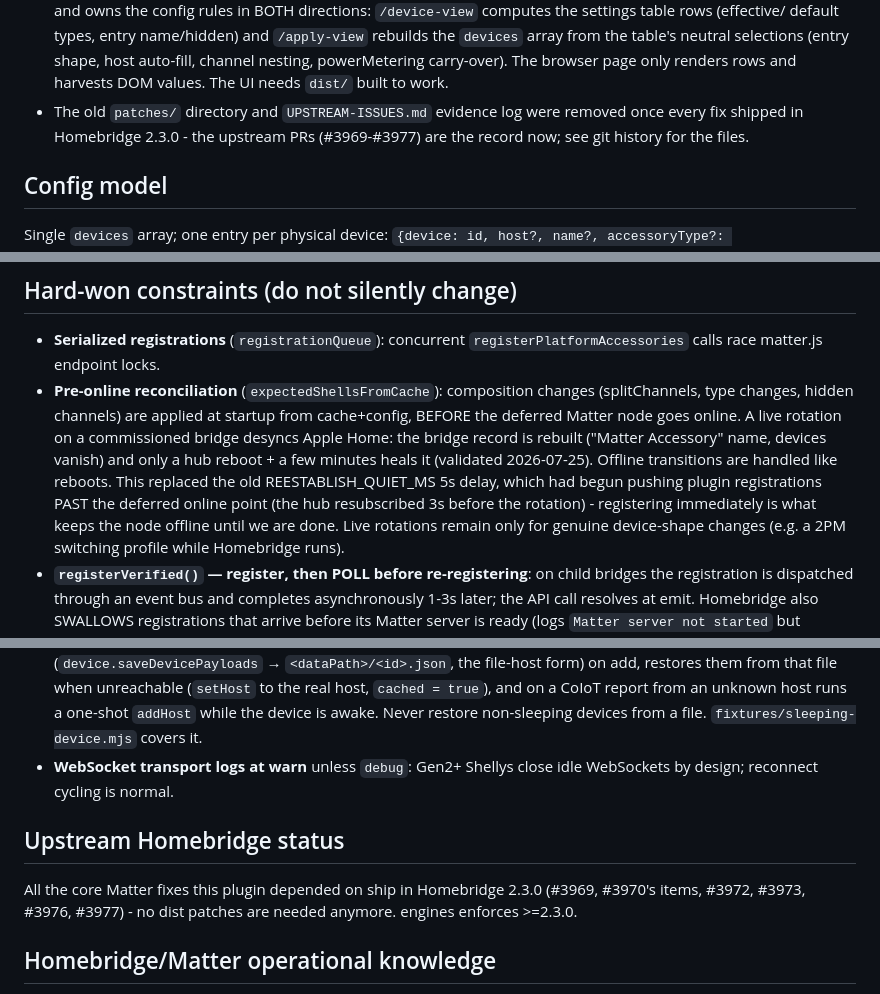
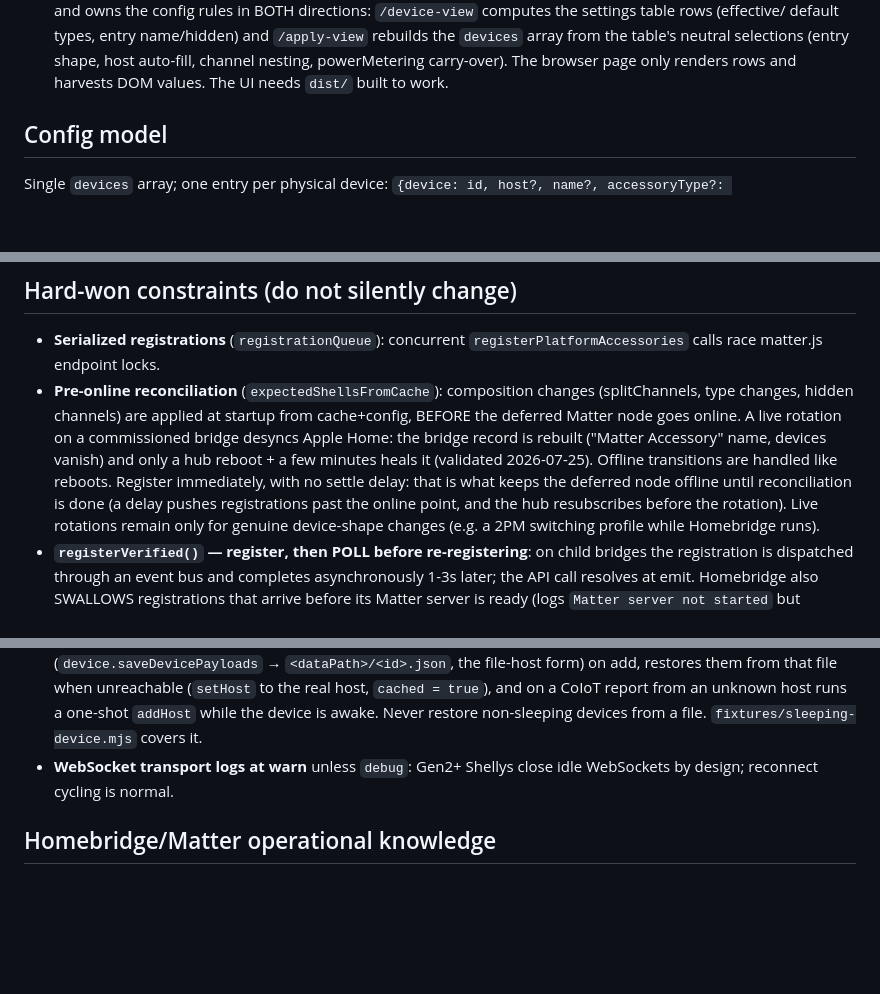
Before and after one commit to keremerkan/homebridge-shelly-matter, a Markdown page: CLAUDE.md, 3 parts joined by grey strips. Drawn GitHub-style; blank space fills up the shorter version.

Commit message:
CLAUDE.md: drop history narratives, state the no-delay registration rule directly, point the release checklist at the local-change list

```diff
--- a/CLAUDE.md
+++ b/CLAUDE.md
@@ -46,9 +46,6 @@ No HAP accessories are published; the plugin runs best in a child bridge with
   array from the table's neutral selections (entry shape, host auto-fill,
   channel nesting, powerMetering carry-over). The browser page only renders
   rows and harvests DOM values. The UI needs `dist/` built to work.
-- The old `patches/` directory and `UPSTREAM-ISSUES.md` evidence log were
-  removed once every fix shipped in Homebridge 2.3.0 - the upstream PRs
-  (#3969-#3977) are the record now; see git history for the files.
 
 ## Config model
 
@@ -78,10 +75,10 @@ device table. devices.json records per-channel `kinds` for the UI.
   A live rotation on a commissioned bridge desyncs Apple Home: the bridge
   record is rebuilt ("Matter Accessory" name, devices vanish) and only a hub
   reboot + a few minutes heals it (validated 2026-07-25). Offline transitions
-  are handled like reboots. This replaced the old REESTABLISH_QUIET_MS 5s
-  delay, which had begun pushing plugin registrations PAST the deferred
-  online point (the hub resubscribed 3s before the rotation) - registering
-  immediately is what keeps the node offline until we are done. Live
+  are handled like reboots. Register immediately, with no settle delay:
+  that is what keeps the deferred node offline until reconciliation is done
+  (a delay pushes registrations past the online point, and the hub
+  resubscribes before the rotation). Live
   rotations remain only for genuine device-shape changes (e.g. a 2PM
   switching profile while Homebridge runs).
 - **`registerVerified()` — register, then POLL before re-registering**: on
@@ -180,12 +177,6 @@ device table. devices.json records per-channel `kinds` for the UI.
 - **WebSocket transport logs at warn** unless `debug`: Gen2+ Shellys close
   idle WebSockets by design; reconnect cycling is normal.
 
-## Upstream Homebridge status
-
-All the core Matter fixes this plugin depended on ship in Homebridge 2.3.0
-(#3969, #3970's items, #3972, #3973, #3976, #3977) - no dist patches are
-needed anymore. engines enforces >=2.3.0.
-
 ## Homebridge/Matter operational knowledge
 
 - **matter.js storage lock**: a quick restart where the old process still
```
Also changed, not shown: other parts of CLAUDE.md (+1 -1 lines).
